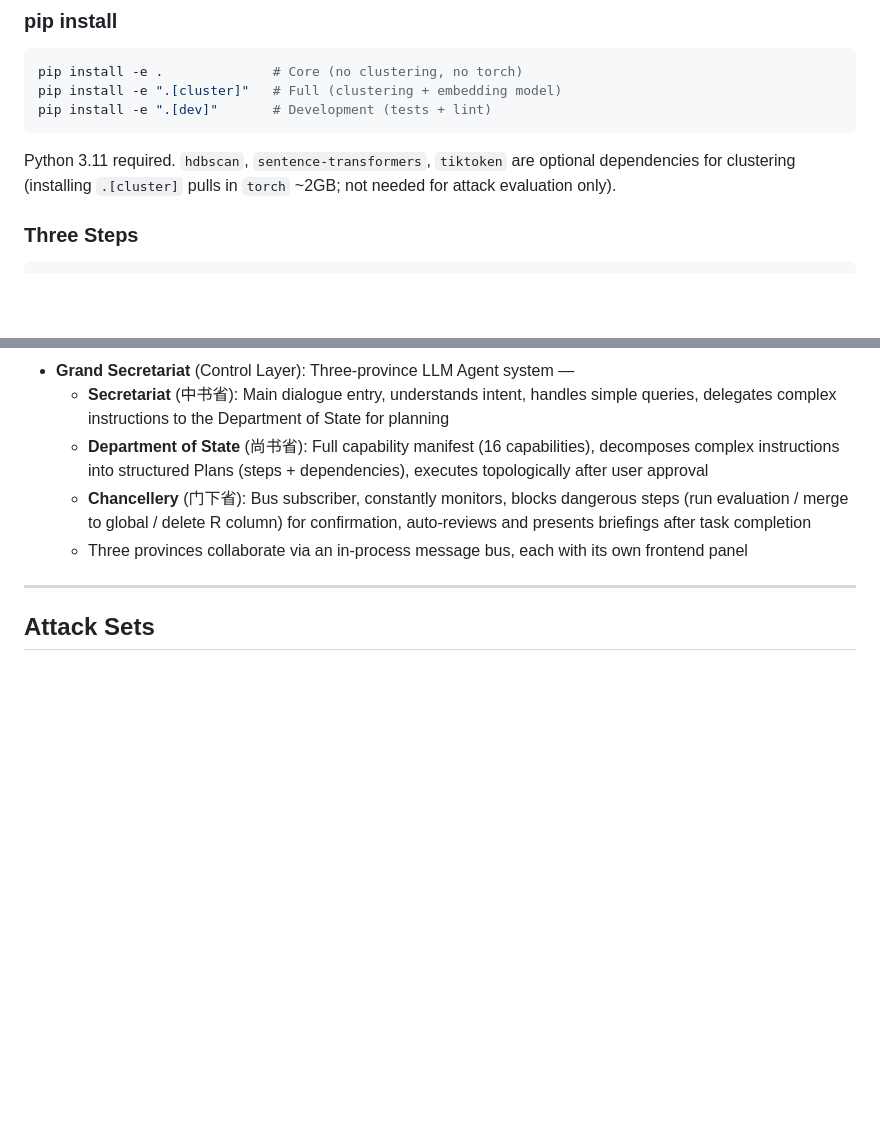
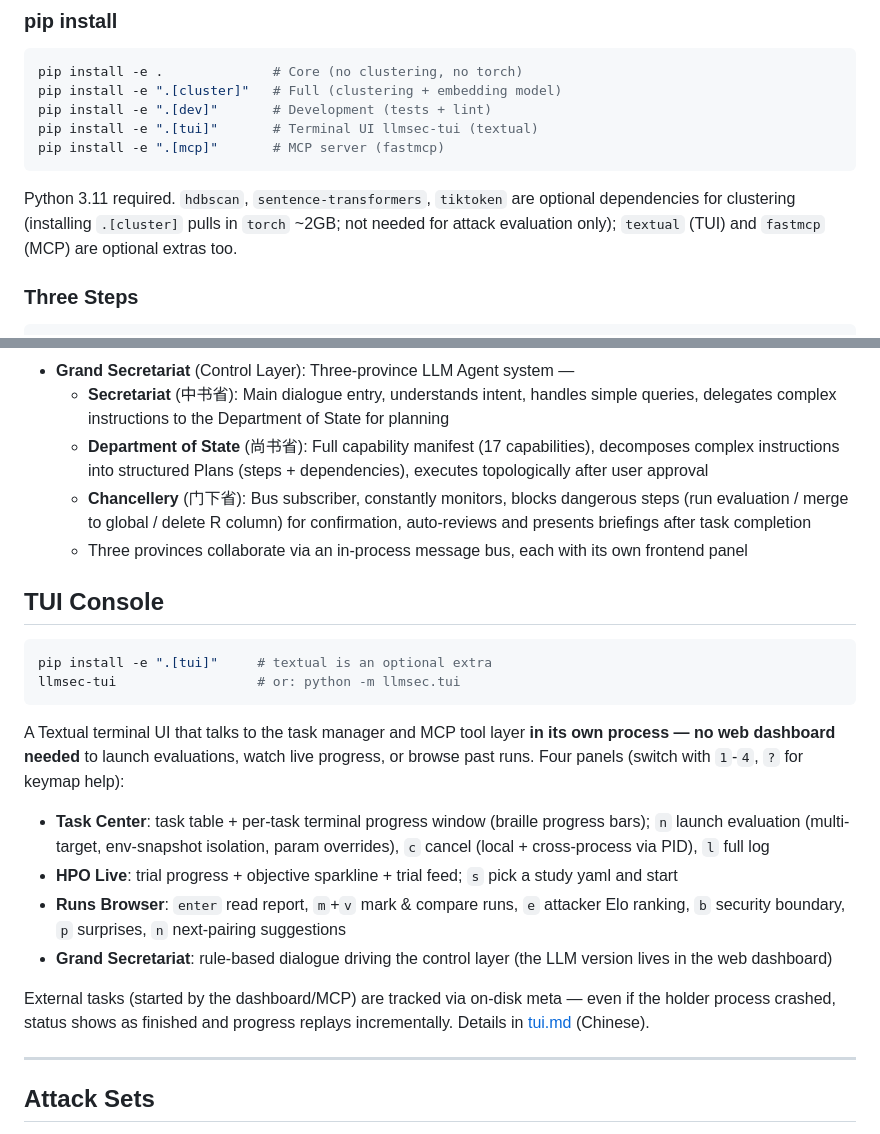
Before and after one commit to JINXia-hz/LLMSafetyTester, a Markdown page: docs/README.en.md, 2 parts joined by grey strips. GitHub-like rendering; blank space fills up the shorter version.

````diff
--- a/docs/README.en.md
+++ b/docs/README.en.md
@@ -66,9 +66,11 @@ Open `http://localhost:8080` in your browser and configure via the dashboard —
 pip install -e .              # Core (no clustering, no torch)
 pip install -e ".[cluster]"   # Full (clustering + embedding model)
 pip install -e ".[dev]"       # Development (tests + lint)
+pip install -e ".[tui]"       # Terminal UI llmsec-tui (textual)
+pip install -e ".[mcp]"       # MCP server (fastmcp)
 ```
 
-Python 3.11 required. `hdbscan`, `sentence-transformers`, `tiktoken` are optional dependencies for clustering (installing `.[cluster]` pulls in `torch` ~2GB; not needed for attack evaluation only).
+Python 3.11 required. `hdbscan`, `sentence-transformers`, `tiktoken` are optional dependencies for clustering (installing `.[cluster]` pulls in `torch` ~2GB; not needed for attack evaluation only); `textual` (TUI) and `fastmcp` (MCP) are optional extras too.
 
 ### Three Steps
 
@@ -114,9 +116,25 @@ Sidebar sections:
 - **Run Control**: Adaptive evaluation (select target / attack set / phase / batch size / rounds / sampler), HPO config, target model management, environment config, real-time task polling + SSE
 - **Grand Secretariat** (Control Layer): Three-province LLM Agent system —
   - **Secretariat** (中书省): Main dialogue entry, understands intent, handles simple queries, delegates complex instructions to the Department of State for planning
-  - **Department of State** (尚书省): Full capability manifest (16 capabilities), decomposes complex instructions into structured Plans (steps + dependencies), executes topologically after user approval
+  - **Department of State** (尚书省): Full capability manifest (17 capabilities), decomposes complex instructions into structured Plans (steps + dependencies), executes topologically after user approval
   - **Chancellery** (门下省): Bus subscriber, constantly monitors, blocks dangerous steps (run evaluation / merge to global / delete R column) for confirmation, auto-reviews and presents briefings after task completion
   - Three provinces collaborate via an in-process message bus, each with its own frontend panel
+
+## TUI Console
+
+```bash
+pip install -e ".[tui]"     # textual is an optional extra
+llmsec-tui                  # or: python -m llmsec.tui
+```
+
+A Textual terminal UI that talks to the task manager and MCP tool layer **in its own process — no web dashboard needed** to launch evaluations, watch live progress, or browse past runs. Four panels (switch with `1`-`4`, `?` for keymap help):
+
+- **Task Center**: task table + per-task terminal progress window (braille progress bars); `n` launch evaluation (multi-target, env-snapshot isolation, param overrides), `c` cancel (local + cross-process via PID), `l` full log
+- **HPO Live**: trial progress + objective sparkline + trial feed; `s` pick a study yaml and start
+- **Runs Browser**: `enter` read report, `m`+`v` mark & compare runs, `e` attacker Elo ranking, `b` security boundary, `p` surprises, `n` next-pairing suggestions
+- **Grand Secretariat**: rule-based dialogue driving the control layer (the LLM version lives in the web dashboard)
+
+External tasks (started by the dashboard/MCP) are tracked via on-disk meta — even if the holder process crashed, status shows as finished and progress replays incrementally. Details in [tui.md](tui.md) (Chinese).
 
 ---
 
````
Also changed, not shown: README.md (+26 -5 lines).
